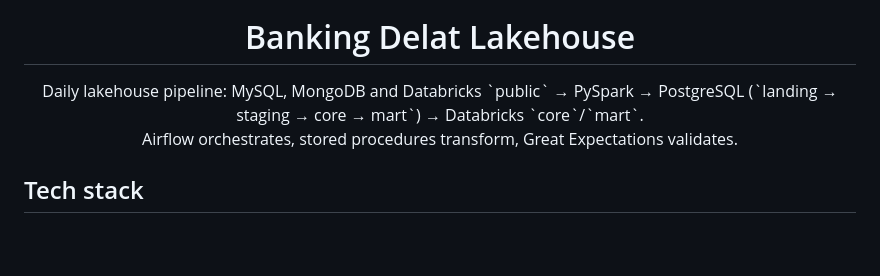
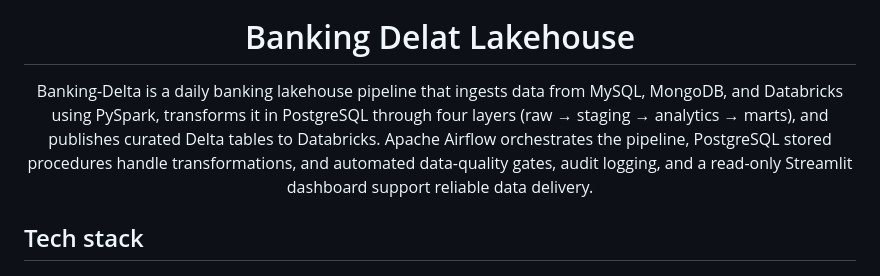
Before and after one commit to Nitinx12/Banking-Delta-Lakehouse, a Markdown page: README.md, the part around the change. Rendered like a GitHub page; blank space fills up the shorter version.

```diff
--- a/README.md
+++ b/README.md
@@ -5,9 +5,7 @@
 <h1 align="center">Banking Delat Lakehouse</h1>
 
 <p align="center">
-  Daily lakehouse pipeline: MySQL, MongoDB and Databricks `public` → PySpark →
-  PostgreSQL (`landing → staging → core → mart`) → Databricks `core`/`mart`.<br/>
-  Airflow orchestrates, stored procedures transform, Great Expectations validates.
+  Banking-Delta is a daily banking lakehouse pipeline that ingests data from MySQL, MongoDB, and Databricks using PySpark, transforms it in PostgreSQL through four layers (raw → staging → analytics → marts), and publishes curated Delta tables to Databricks. Apache Airflow orchestrates     the pipeline, PostgreSQL stored procedures handle transformations, and automated data-quality gates, audit logging, and a read-only Streamlit dashboard support reliable data delivery.
 </p>
 
 ## Tech stack
```
